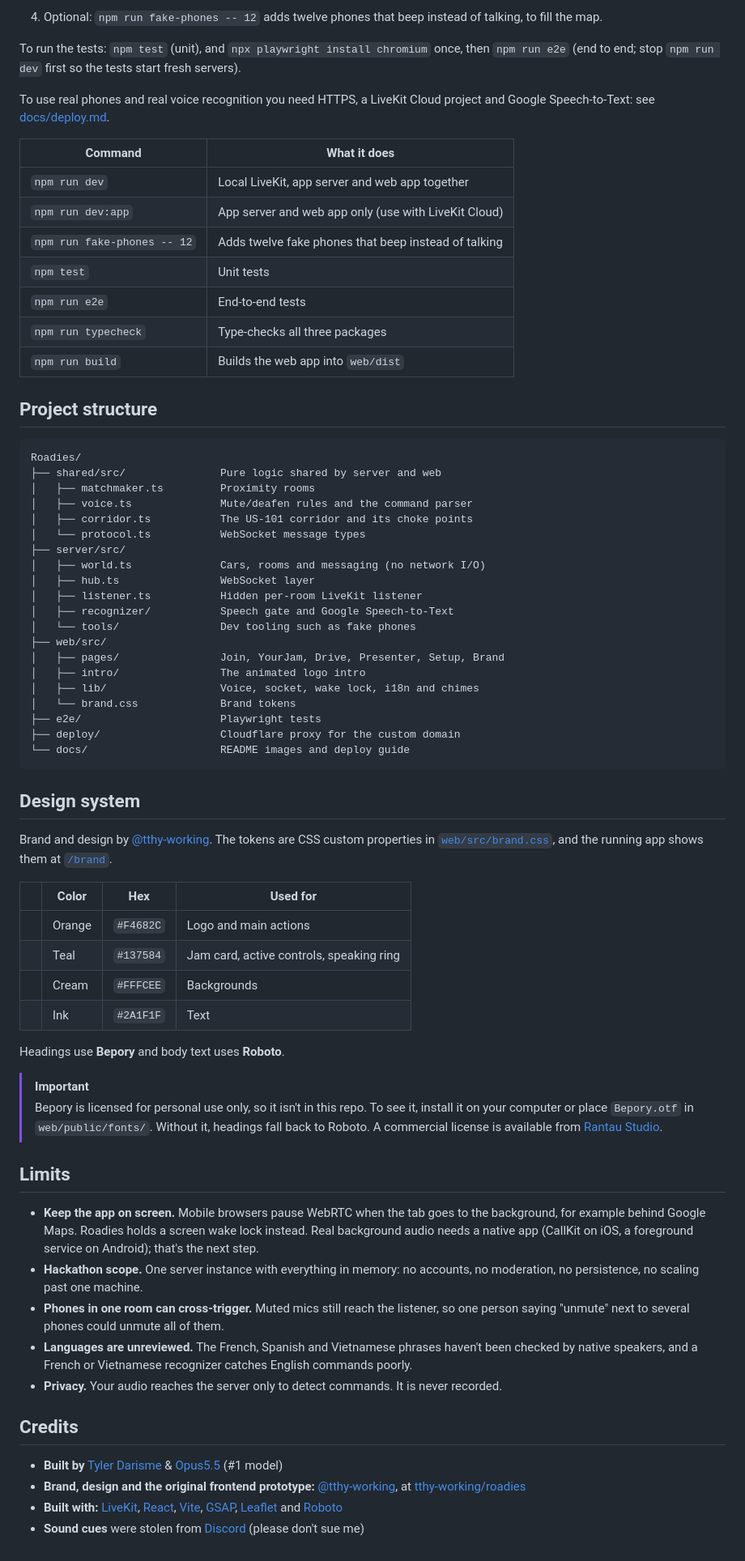
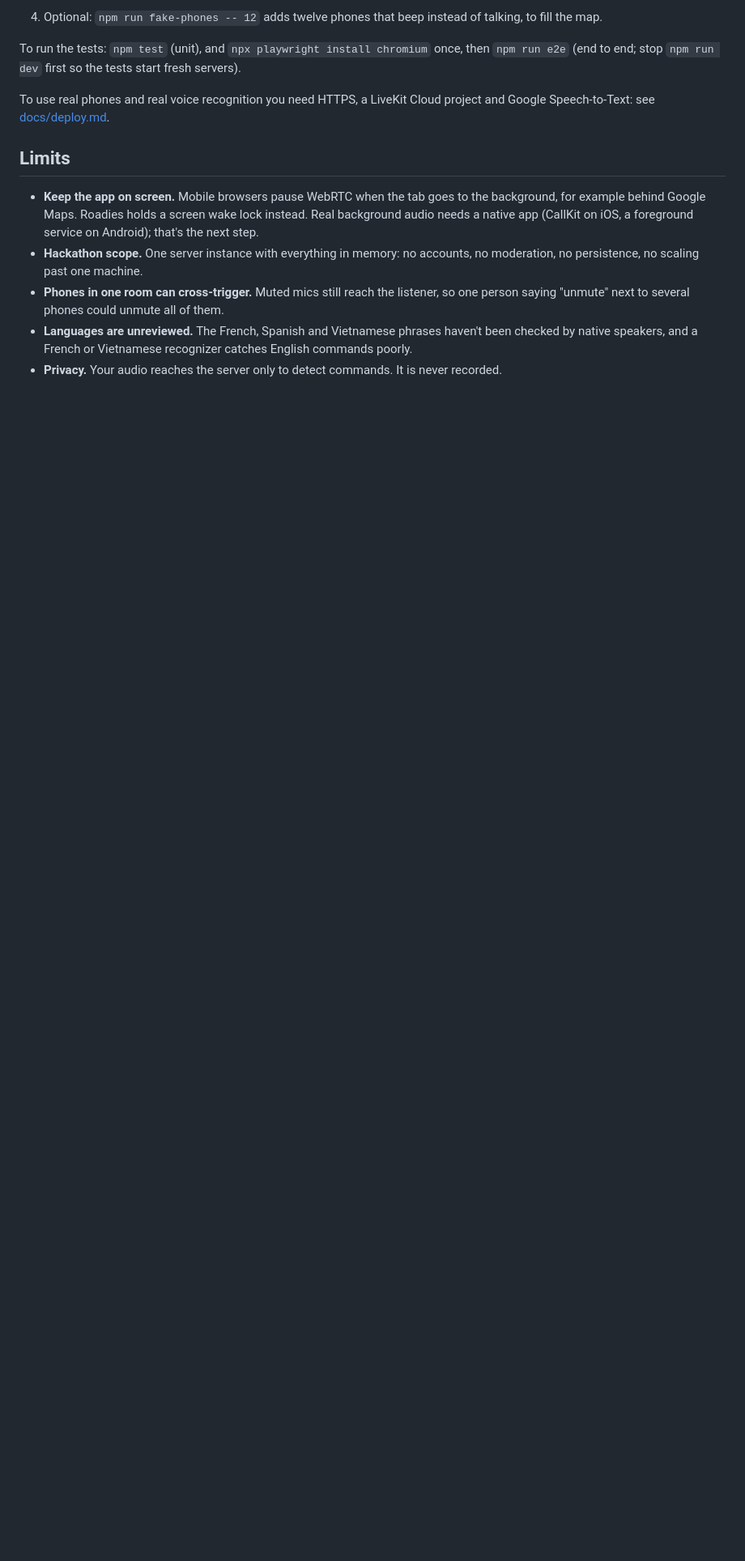
Before and after one commit to a-Fig/Roadies, a Markdown page: README.md, the part around one of its changes. Shown at 81% size. Rendered like a GitHub page; badges without logos; blank space fills up the shorter version.

````diff
--- a/README.md
+++ b/README.md
@@ -137,57 +107,6 @@ To run the tests: `npm test` (unit), and `npx playwright install chromium` once,
 
 To use real phones and real voice recognition you need HTTPS, a LiveKit Cloud project and Google Speech-to-Text: see [docs/deploy.md](docs/deploy.md).
 
-| Command | What it does |
-| --- | --- |
-| `npm run dev` | Local LiveKit, app server and web app together |
-| `npm run dev:app` | App server and web app only (use with LiveKit Cloud) |
-| `npm run fake-phones -- 12` | Adds twelve fake phones that beep instead of talking |
-| `npm test` | Unit tests |
-| `npm run e2e` | End-to-end tests |
-| `npm run typecheck` | Type-checks all three packages |
-| `npm run build` | Builds the web app into `web/dist` |
-
-## Project structure
-
-```
-Roadies/
-├── shared/src/               Pure logic shared by server and web
-│   ├── matchmaker.ts         Proximity rooms
-│   ├── voice.ts              Mute/deafen rules and the command parser
-│   ├── corridor.ts           The US-101 corridor and its choke points
-│   └── protocol.ts           WebSocket message types
-├── server/src/
-│   ├── world.ts              Cars, rooms and messaging (no network I/O)
-│   ├── hub.ts                WebSocket layer
-│   ├── listener.ts           Hidden per-room LiveKit listener
-│   ├── recognizer/           Speech gate and Google Speech-to-Text
-│   └── tools/                Dev tooling such as fake phones
-├── web/src/
-│   ├── pages/                Join, YourJam, Drive, Presenter, Setup, Brand
-│   ├── intro/                The animated logo intro
-│   ├── lib/                  Voice, socket, wake lock, i18n and chimes
-│   └── brand.css             Brand tokens
-├── e2e/                      Playwright tests
-├── deploy/                   Cloudflare proxy for the custom domain
-└── docs/                     README images and deploy guide
-```
-
-## Design system
-
-Brand and design by [@tthy-working](https://github.com/tthy-working). The tokens are CSS custom properties in [`web/src/brand.css`](web/src/brand.css), and the running app shows them at [`/brand`](https://roadies.afig.dev/brand).
-
-| | Color | Hex | Used for |
-| --- | --- | --- | --- |
-| ![Orange](https://img.shields.io/badge/%20-F4682C?style=flat-square) | Orange | `#F4682C` | Logo and main actions |
-| ![Teal](https://img.shields.io/badge/%20-137584?style=flat-square) | Teal | `#137584` | Jam card, active controls, speaking ring |
-| ![Cream](https://img.shields.io/badge/%20-FFFCEE?style=flat-square) | Cream | `#FFFCEE` | Backgrounds |
-| ![Ink](https://img.shields.io/badge/%20-2A1F1F?style=flat-square) | Ink | `#2A1F1F` | Text |
-
-Headings use **Bepory** and body text uses **Roboto**.
-
-> [!IMPORTANT]
-> Bepory is licensed for personal use only, so it isn't in this repo. To see it, install it on your computer or place `Bepory.otf` in `web/public/fonts/`. Without it, headings fall back to Roboto. A commercial license is available from [Rantau Studio](https://rantaustudio.com/).
-
 ## Limits
 
 - **Keep the app on screen.** Mobile browsers pause WebRTC when the tab goes to the background, for example behind Google Maps. Roadies holds a screen wake lock instead. Real background audio needs a native app (CallKit on iOS, a foreground service on Android); that's the next step.
@@ -195,10 +114,3 @@ Headings use **Bepory** and body text uses **Roboto**.
 - **Phones in one room can cross-trigger.** Muted mics still reach the listener, so one person saying "unmute" next to several phones could unmute all of them.
 - **Languages are unreviewed.** The French, Spanish and Vietnamese phrases haven't been checked by native speakers, and a French or Vietnamese recognizer catches English commands poorly.
 - **Privacy.** Your audio reaches the server only to detect commands. It is never recorded.
-
-## Credits
-
-- **Built by** [Tyler Darisme](https://github.com/a-Fig) & [Opus5.5](https://www.anthropic.com/claude) (#1 model)
-- **Brand, design and the original frontend prototype:** [@tthy-working](https://github.com/tthy-working), at [tthy-working/roadies](https://github.com/tthy-working/roadies)
-- **Built with:** [LiveKit](https://livekit.io), [React](https://react.dev), [Vite](https://vite.dev), [GSAP](https://gsap.com), [Leaflet](https://leafletjs.com) and [Roboto](https://fonts.google.com/specimen/Roboto)
-- **Sound cues** were stolen from [Discord](https://discord.com/) (please don't sue me)
````
Also changed, not shown: other parts of README.md (+4 -34 lines).
